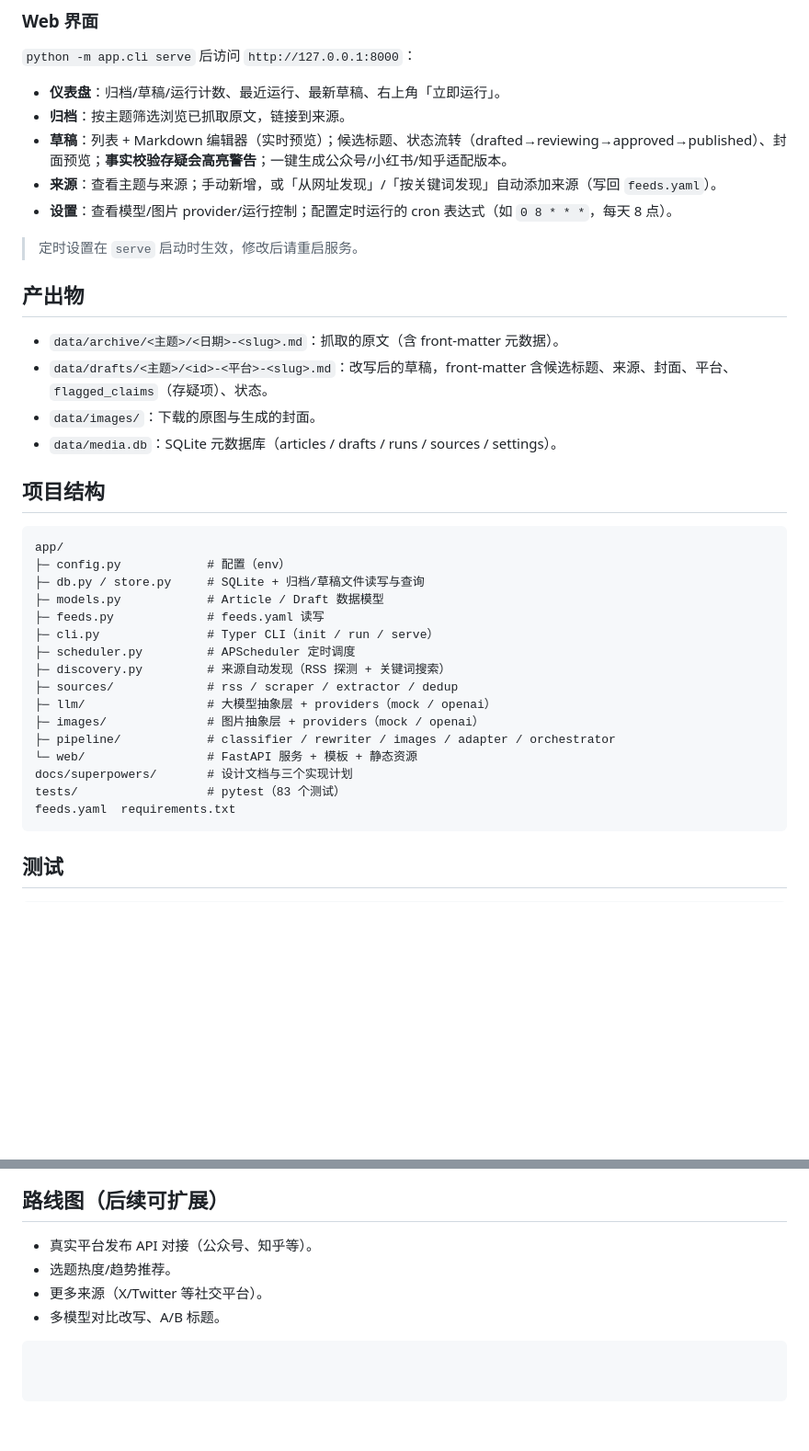
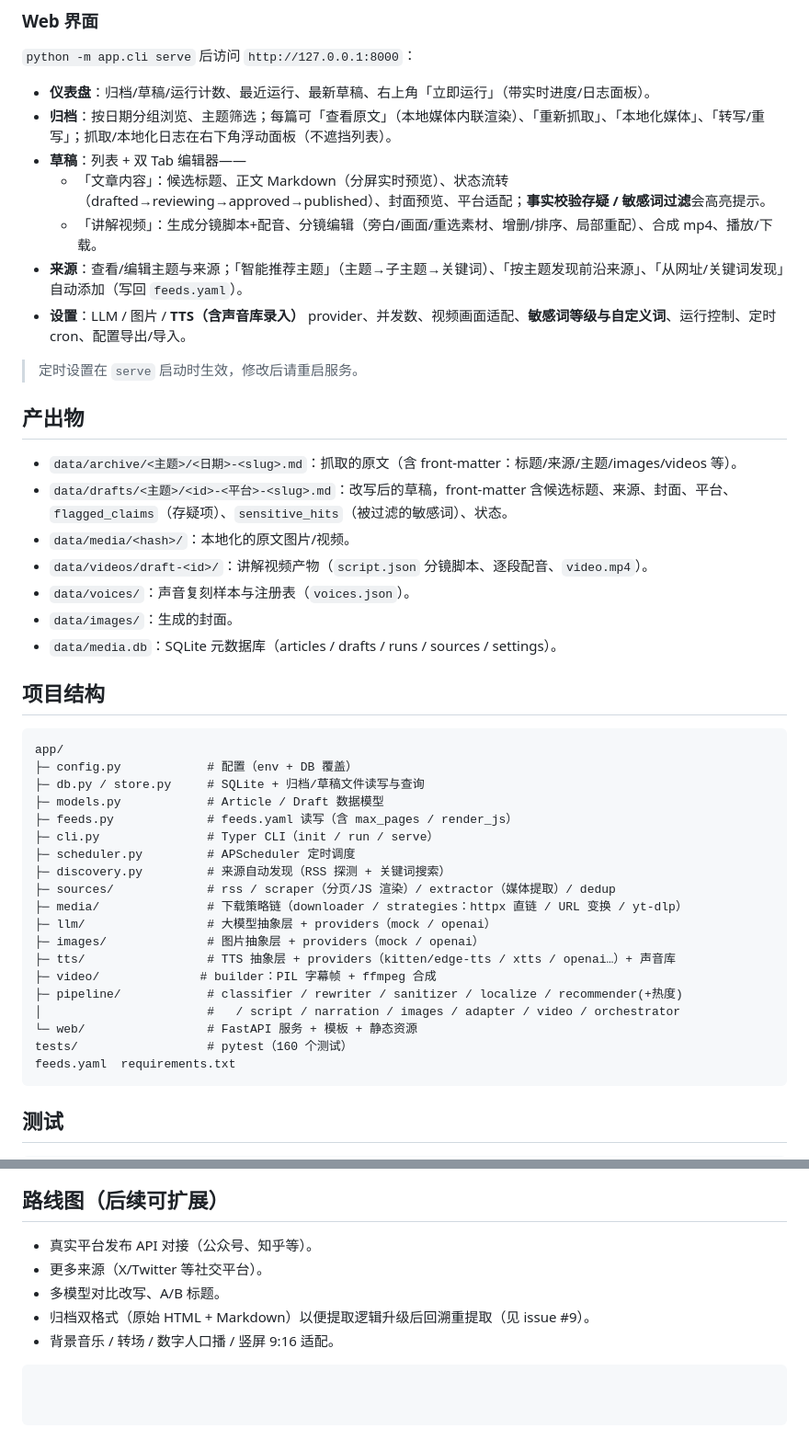
Before and after one commit to ivanzwb/media-agent, a Markdown page: README.md, 2 parts joined by grey strips. Shown at 92% size. Drawn GitHub-style; blank space fills up the shorter version.

````diff
--- a/README.md
+++ b/README.md
@@ -129,39 +144,47 @@ python -m app.cli run --feeds feeds.yaml --with-images
 
 `python -m app.cli serve` 后访问 `http://127.0.0.1:8000`：
 
-- **仪表盘**：归档/草稿/运行计数、最近运行、最新草稿、右上角「立即运行」。
-- **归档**：按主题筛选浏览已抓取原文，链接到来源。
-- **草稿**：列表 + Markdown 编辑器（实时预览）；候选标题、状态流转（drafted→reviewing→approved→published）、封面预览；**事实校验存疑会高亮警告**；一键生成公众号/小红书/知乎适配版本。
-- **来源**：查看主题与来源；手动新增，或「从网址发现」/「按关键词发现」自动添加来源（写回 `feeds.yaml`）。
-- **设置**：查看模型/图片 provider/运行控制；配置定时运行的 cron 表达式（如 `0 8 * * *`，每天 8 点）。
+- **仪表盘**：归档/草稿/运行计数、最近运行、最新草稿、右上角「立即运行」（带实时进度/日志面板）。
+- **归档**：按日期分组浏览、主题筛选；每篇可「查看原文」（本地媒体内联渲染）、「重新抓取」、「本地化媒体」、「转写/重写」；抓取/本地化日志在右下角浮动面板（不遮挡列表）。
+- **草稿**：列表 + 双 Tab 编辑器——
+  - 「文章内容」：候选标题、正文 Markdown（分屏实时预览）、状态流转（drafted→reviewing→approved→published）、封面预览、平台适配；**事实校验存疑 / 敏感词过滤**会高亮提示。
+  - 「讲解视频」：生成分镜脚本+配音、分镜编辑（旁白/画面/重选素材、增删/排序、局部重配）、合成 mp4、播放/下载。
+- **来源**：查看/编辑主题与来源；「智能推荐主题」（主题→子主题→关键词）、「按主题发现前沿来源」、「从网址/关键词发现」自动添加（写回 `feeds.yaml`）。
+- **设置**：LLM / 图片 / **TTS（含声音库录入）** provider、并发数、视频画面适配、**敏感词等级与自定义词**、运行控制、定时 cron、配置导出/导入。
 
 > 定时设置在 `serve` 启动时生效，修改后请重启服务。
 
 ## 产出物
 
-- `data/archive/<主题>/<日期>-<slug>.md`：抓取的原文（含 front-matter 元数据）。
-- `data/drafts/<主题>/<id>-<平台>-<slug>.md`：改写后的草稿，front-matter 含候选标题、来源、封面、平台、`flagged_claims`（存疑项）、状态。
-- `data/images/`：下载的原图与生成的封面。
+- `data/archive/<主题>/<日期>-<slug>.md`：抓取的原文（含 front-matter：标题/来源/主题/images/videos 等）。
+- `data/drafts/<主题>/<id>-<平台>-<slug>.md`：改写后的草稿，front-matter 含候选标题、来源、封面、平台、`flagged_claims`（存疑项）、`sensitive_hits`（被过滤的敏感词）、状态。
+- `data/media/<hash>/`：本地化的原文图片/视频。
+- `data/videos/draft-<id>/`：讲解视频产物（`script.json` 分镜脚本、逐段配音、`video.mp4`）。
+- `data/voices/`：声音复刻样本与注册表（`voices.json`）。
+- `data/images/`：生成的封面。
 - `data/media.db`：SQLite 元数据库（articles / drafts / runs / sources / settings）。
 
 ## 项目结构
 
 ```
 app/
-├─ config.py            # 配置（env）
+├─ config.py            # 配置（env + DB 覆盖）
 ├─ db.py / store.py     # SQLite + 归档/草稿文件读写与查询
 ├─ models.py            # Article / Draft 数据模型
-├─ feeds.py             # feeds.yaml 读写
+├─ feeds.py             # feeds.yaml 读写（含 max_pages / render_js）
 ├─ cli.py               # Typer CLI（init / run / serve）
 ├─ scheduler.py         # APScheduler 定时调度
 ├─ discovery.py         # 来源自动发现（RSS 探测 + 关键词搜索）
-├─ sources/             # rss / scraper / extractor / dedup
+├─ sources/             # rss / scraper（分页/JS 渲染）/ extractor（媒体提取）/ dedup
+├─ media/               # 下载策略链（downloader / strategies：httpx 直链 / URL 变换 / yt-dlp）
 ├─ llm/                 # 大模型抽象层 + providers（mock / openai）
 ├─ images/              # 图片抽象层 + providers（mock / openai）
-├─ pipeline/            # classifier / rewriter / images / adapter / orchestrator
+├─ tts/                 # TTS 抽象层 + providers（kitten/edge-tts / xtts / openai…）+ 声音库
+├─ video/              # builder：PIL 字幕帧 + ffmpeg 合成
+├─ pipeline/            # classifier / rewriter / sanitizer / localize / recommender(+热度)
+│                       #   / script / narration / images / adapter / video / orchestrator
 └─ web/                 # FastAPI 服务 + 模板 + 静态资源
-docs/superpowers/       # 设计文档与三个实现计划
-tests/                  # pytest（83 个测试）
+tests/                  # pytest（160 个测试）
 feeds.yaml  requirements.txt
 ```
 
@@ -178,7 +201,8 @@ python -m pytest -v
 ## 路线图（后续可扩展）
 
 - 真实平台发布 API 对接（公众号、知乎等）。
-- 选题热度/趋势推荐。
 - 更多来源（X/Twitter 等社交平台）。
 - 多模型对比改写、A/B 标题。
+- 归档双格式（原始 HTML + Markdown）以便提取逻辑升级后回溯重提取（见 issue #9）。
+- 背景音乐 / 转场 / 数字人口播 / 竖屏 9:16 适配。
 ```
````
Also changed, not shown: other parts of README.md (+33 -18 lines).
